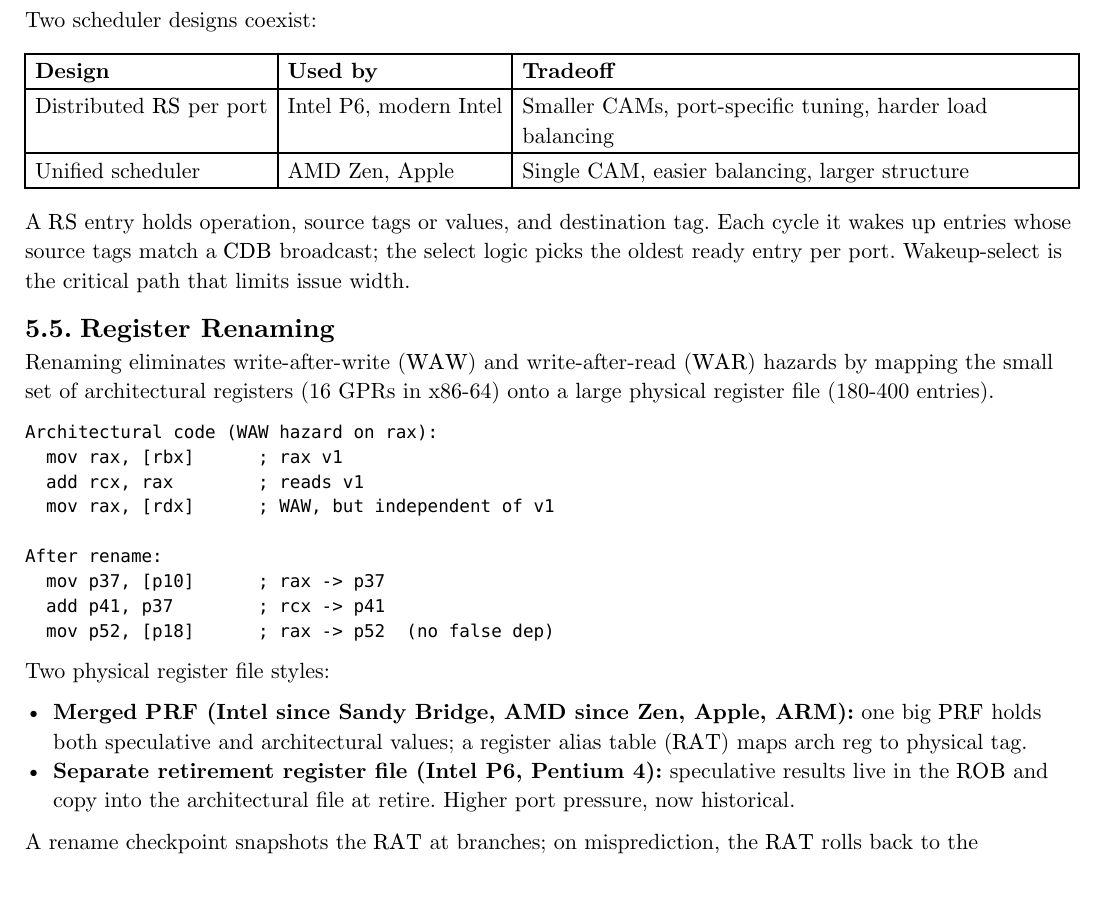
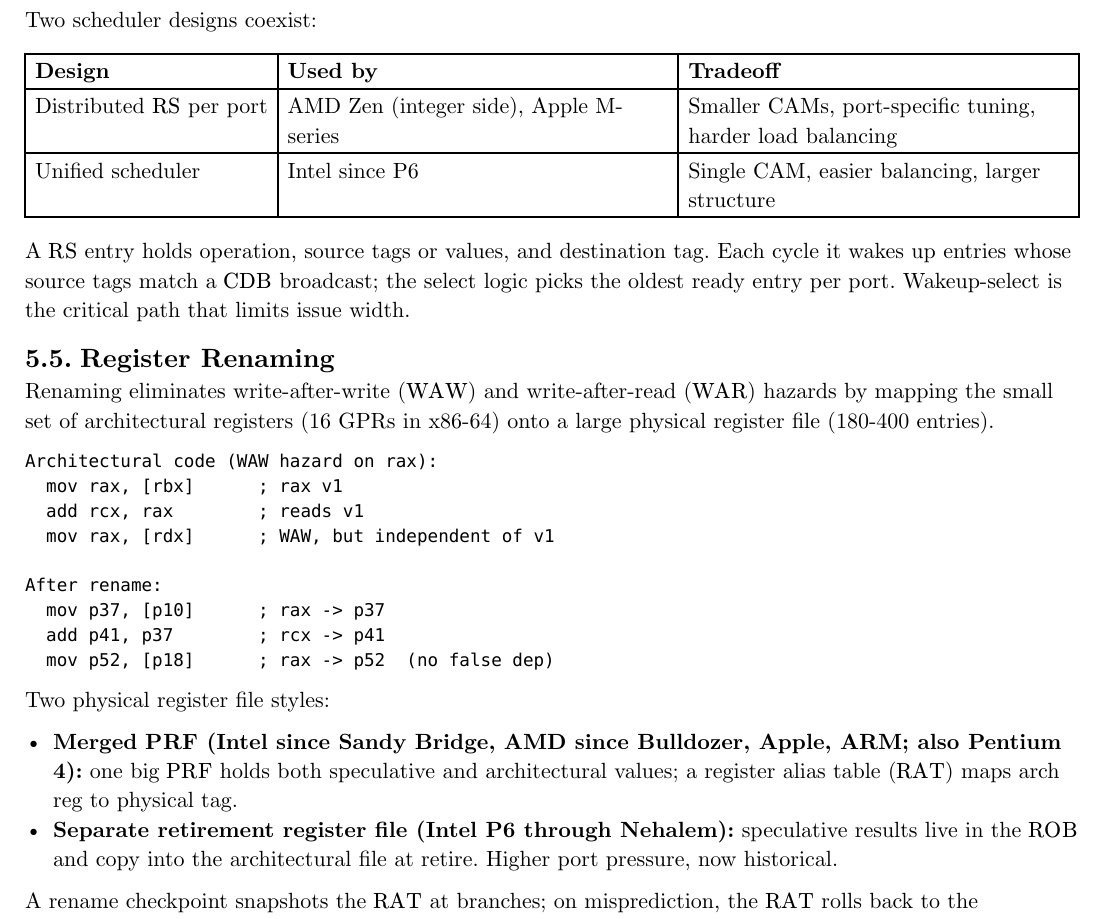
Before and after one commit to poyea/grimoire, a Typst document (cpu-architecture.typ, which reads cpu-architecture/out-of-order-deep-dive.typ): part of page 34 of 132, cut so that both start at the same text, the shorter picture padded with empty space. Compiled offline with Typst 0.15.

Commit message:
cpu-architecture: unswap scheduler designs, correct PRF history
Intel has used a unified reservation station since P6; Zen's integer
side and Apple's M-series use distributed per-port schedulers — the
table had them reversed. AMD's first merged-PRF core was Bulldozer,
not Zen, and Pentium 4 was PRF-based too; the ROB-as-values design was
P6 through Nehalem.

```diff
--- a/cpu-architecture/out-of-order-deep-dive.typ
+++ b/cpu-architecture/out-of-order-deep-dive.typ
@@ -56,8 +56,8 @@
 #table(
   columns: 3,
   [*Design*], [*Used by*], [*Tradeoff*],
-  [Distributed $"RS"$ per port], [Intel P6, modern Intel], [Smaller CAMs, port-specific tuning, harder load balancing],
-  [Unified scheduler], [AMD Zen, Apple], [Single CAM, easier balancing, larger structure],
+  [Distributed $"RS"$ per port], [AMD Zen (integer side), Apple M-series], [Smaller CAMs, port-specific tuning, harder load balancing],
+  [Unified scheduler], [Intel since P6], [Single CAM, easier balancing, larger structure],
 )
 
 A $"RS"$ entry holds operation, source tags or values, and destination tag. Each cycle it wakes up entries whose source tags match a $"CDB"$ broadcast; the select logic picks the oldest ready entry per port. Wakeup-select is the critical path that limits issue width.
@@ -80,8 +80,8 @@
 
 Two physical register file styles:
 
-- *Merged $"PRF"$ (Intel since Sandy Bridge, AMD since Zen, Apple, ARM):* one big $"PRF"$ holds both speculative and architectural values; a register alias table ($"RAT"$) maps arch reg to physical tag.
-- *Separate retirement register file (Intel P6, Pentium 4):* speculative results live in the $"ROB"$ and copy into the architectural file at retire. Higher port pressure, now historical.
+- *Merged $"PRF"$ (Intel since Sandy Bridge, AMD since Bulldozer, Apple, ARM; also Pentium 4):* one big $"PRF"$ holds both speculative and architectural values; a register alias table ($"RAT"$) maps arch reg to physical tag.
+- *Separate retirement register file (Intel P6 through Nehalem):* speculative results live in the $"ROB"$ and copy into the architectural file at retire. Higher port pressure, now historical.
 
 A rename checkpoint snapshots the $"RAT"$ at branches; on misprediction, the $"RAT"$ rolls back to the checkpoint, releasing physical registers younger than the branch.
 
```
